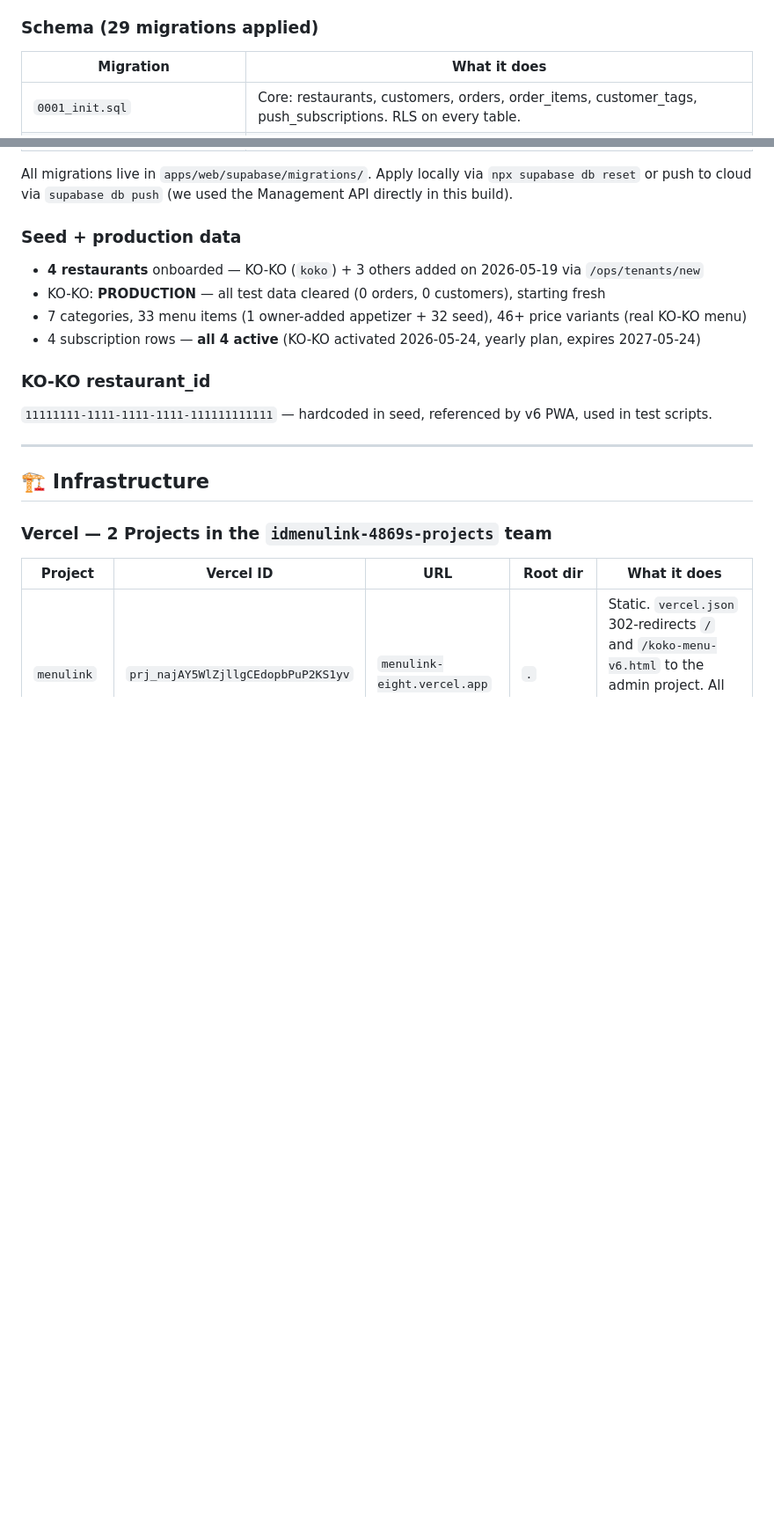
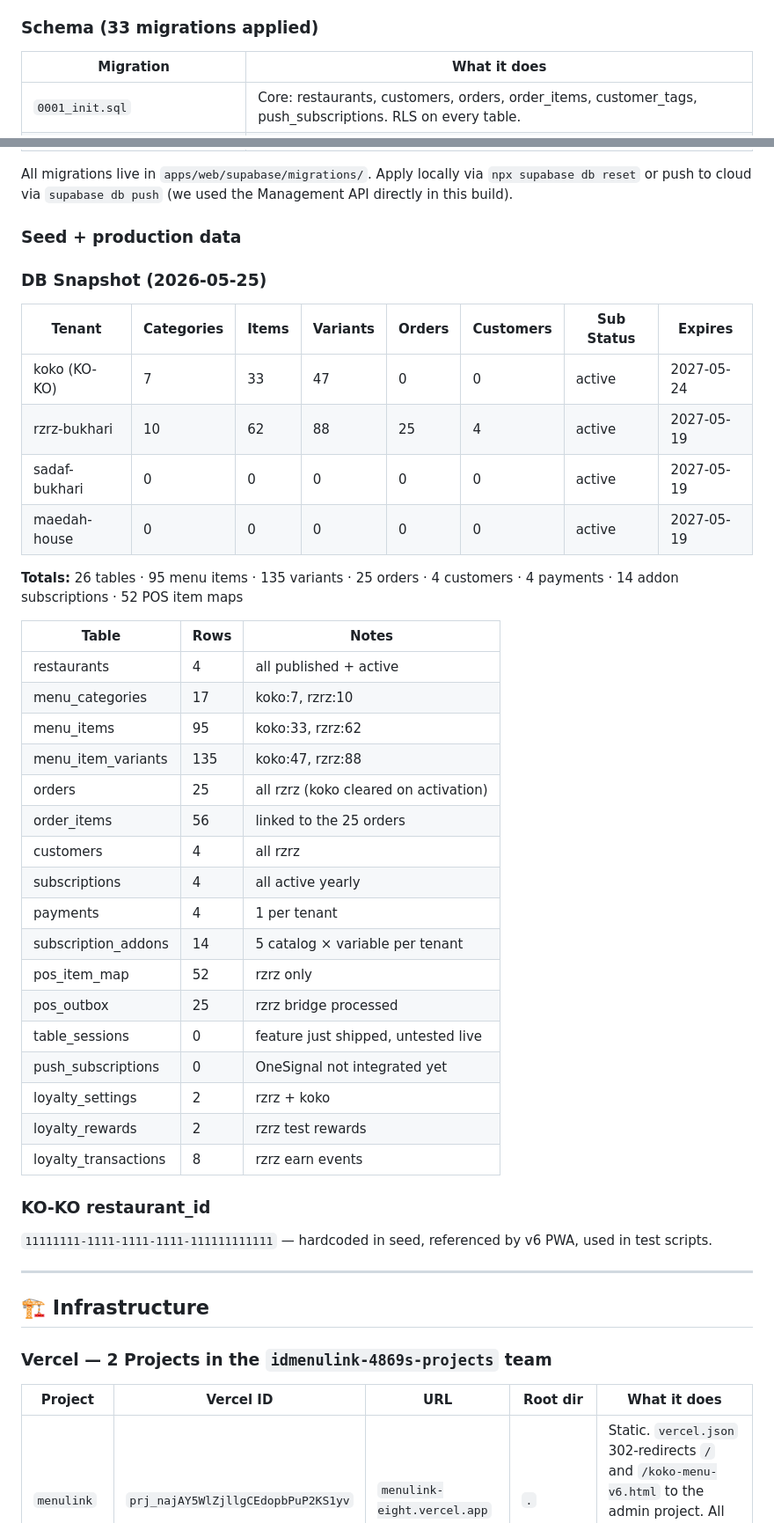
Before and after one commit to Adilibrahimit/menulink, a Markdown page: memory.md, 2 parts joined by grey strips. Shown at 88% size. Drawn GitHub-style; blank space fills up the shorter version.

```diff
--- a/memory.md
+++ b/memory.md
@@ -67,7 +67,7 @@ The `sb_publishable_*` anon key is intentionally public and committed in `apps/w
 - **Owner email:** `id.menulink@gmail.com`
 - **Dashboard:** https://supabase.com/dashboard/project/dhmjrrsynfvomlzhggvu
 
-### Schema (29 migrations applied)
+### Schema (33 migrations applied)
 
 | Migration | What it does |
 |---|---|
@@ -83,10 +83,36 @@ The `sb_publishable_*` anon key is intentionally public and committed in `apps/w
 All migrations live in `apps/web/supabase/migrations/`. Apply locally via `npx supabase db reset` or push to cloud via `supabase db push` (we used the Management API directly in this build).
 
 ### Seed + production data
-- **4 restaurants** onboarded — KO-KO (`koko`) + 3 others added on 2026-05-19 via `/ops/tenants/new`
-- KO-KO: **PRODUCTION** — all test data cleared (0 orders, 0 customers), starting fresh
-- 7 categories, 33 menu items (1 owner-added appetizer + 32 seed), 46+ price variants (real KO-KO menu)
-- 4 subscription rows — **all 4 active** (KO-KO activated 2026-05-24, yearly plan, expires 2027-05-24)
+### DB Snapshot (2026-05-25)
+
+| Tenant | Categories | Items | Variants | Orders | Customers | Sub Status | Expires |
+|--------|-----------|-------|----------|--------|-----------|------------|---------|
+| koko (KO-KO) | 7 | 33 | 47 | 0 | 0 | active | 2027-05-24 |
+| rzrz-bukhari | 10 | 62 | 88 | 25 | 4 | active | 2027-05-19 |
+| sadaf-bukhari | 0 | 0 | 0 | 0 | 0 | active | 2027-05-19 |
+| maedah-house | 0 | 0 | 0 | 0 | 0 | active | 2027-05-19 |
+
+**Totals:** 26 tables · 95 menu items · 135 variants · 25 orders · 4 customers · 4 payments · 14 addon subscriptions · 52 POS item maps
+
+| Table | Rows | Notes |
+|-------|------|-------|
+| restaurants | 4 | all published + active |
+| menu_categories | 17 | koko:7, rzrz:10 |
+| menu_items | 95 | koko:33, rzrz:62 |
+| menu_item_variants | 135 | koko:47, rzrz:88 |
+| orders | 25 | all rzrz (koko cleared on activation) |
+| order_items | 56 | linked to the 25 orders |
+| customers | 4 | all rzrz |
+| subscriptions | 4 | all active yearly |
+| payments | 4 | 1 per tenant |
+| subscription_addons | 14 | 5 catalog × variable per tenant |
+| pos_item_map | 52 | rzrz only |
+| pos_outbox | 25 | rzrz bridge processed |
+| table_sessions | 0 | feature just shipped, untested live |
+| push_subscriptions | 0 | OneSignal not integrated yet |
+| loyalty_settings | 2 | rzrz + koko |
+| loyalty_rewards | 2 | rzrz test rewards |
+| loyalty_transactions | 8 | rzrz earn events |
 
 ### KO-KO restaurant_id
 `11111111-1111-1111-1111-111111111111` — hardcoded in seed, referenced by v6 PWA, used in test scripts.
```
Also changed, not shown: other parts of memory.md (+24 -1 lines).
